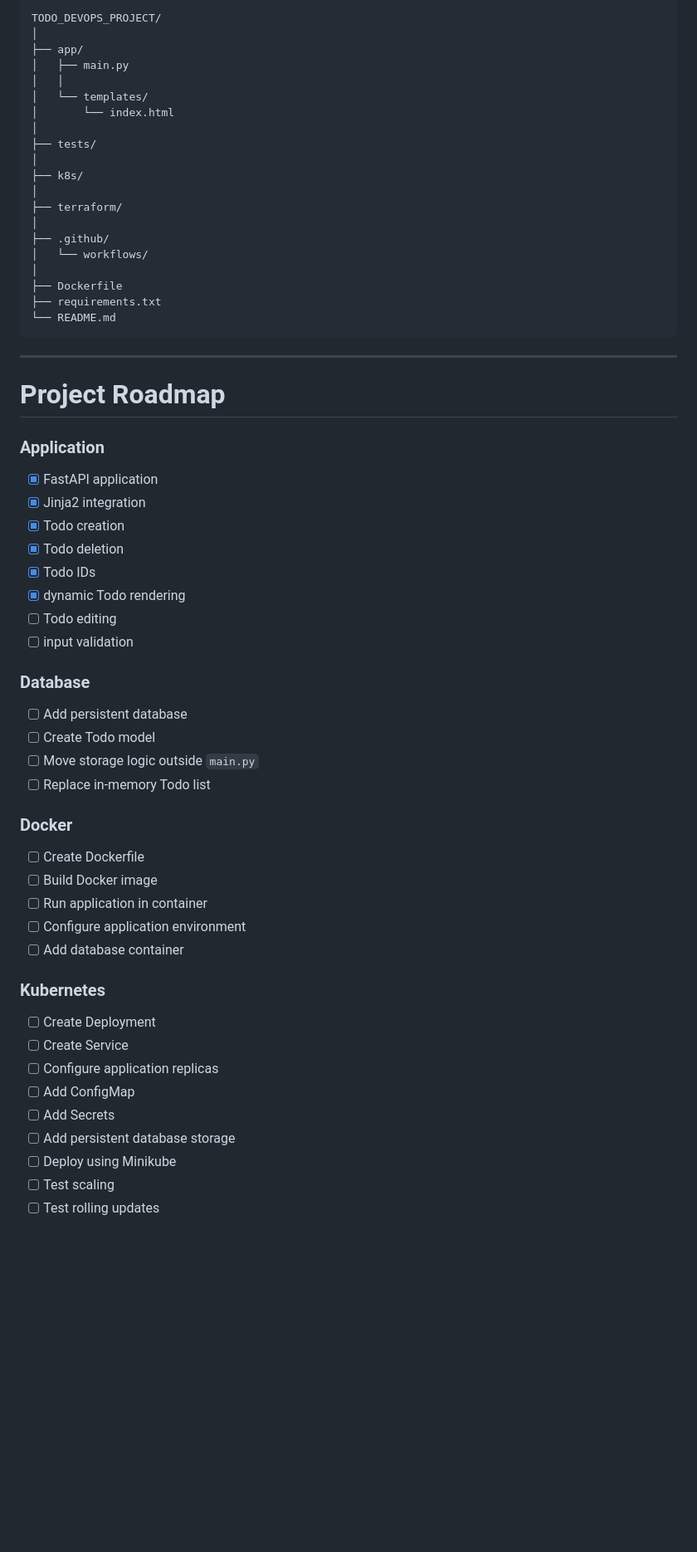
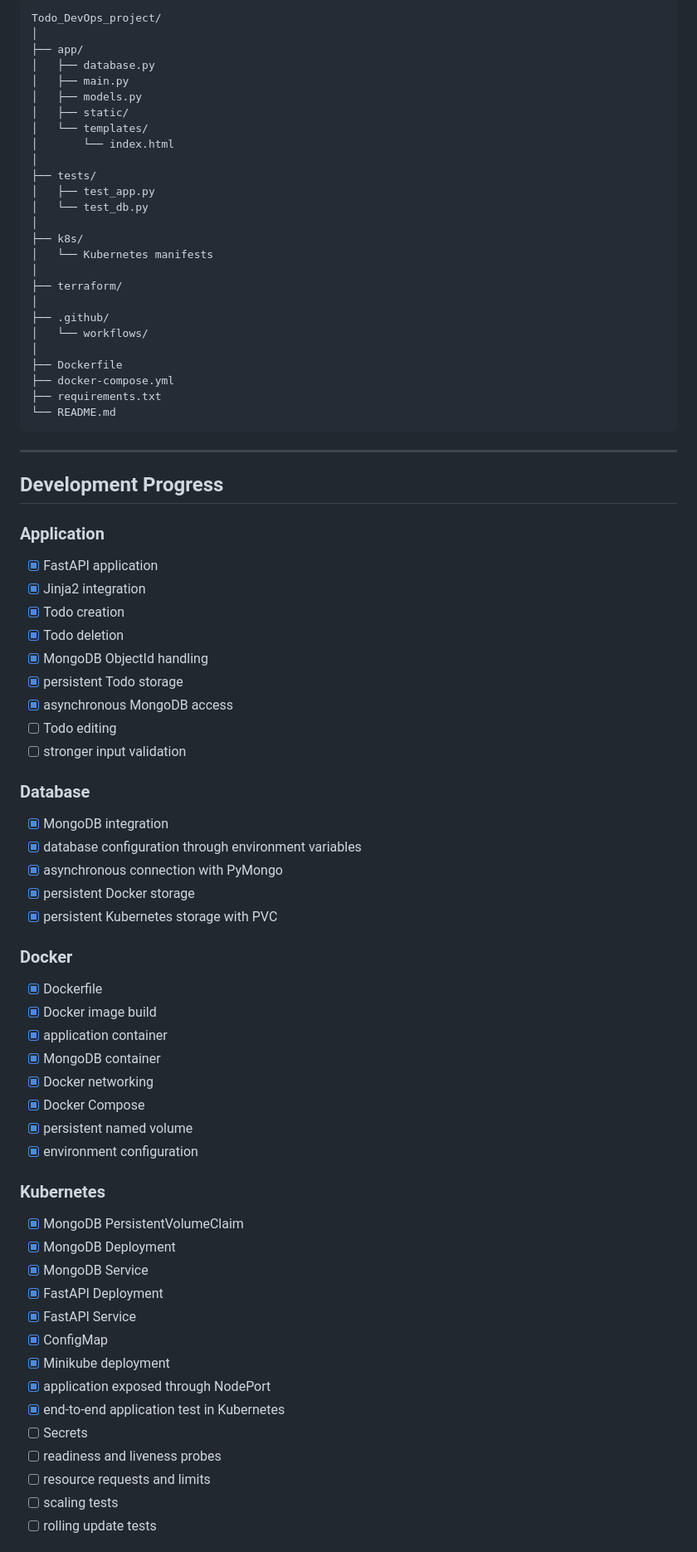
Before and after one commit to JakubSx01/Todo_DevOps_project, a Markdown page: README.md, the part around one of its changes. Shown at 83% size. Rendered like a GitHub page; blank space fills up the shorter version.

````diff
--- a/README.md
+++ b/README.md
@@ -366,16 +213,21 @@ flowchart LR
 
 ```text
-TODO_DEVOPS_PROJECT/
+Todo_DevOps_project/
 │
 ├── app/
+│   ├── database.py
 │   ├── main.py
-│   │
+│   ├── models.py
+│   ├── static/
 │   └── templates/
 │       └── index.html
 │
 ├── tests/
+│   ├── test_app.py
+│   └── test_db.py
 │
 ├── k8s/
+│   └── Kubernetes manifests
 │
 ├── terraform/
 │
@@ -383,48 +235,60 @@ TODO_DEVOPS_PROJECT/
 │   └── workflows/
 │
 ├── Dockerfile
+├── docker-compose.yml
 ├── requirements.txt
 └── README.md
 ```
 
 ---
 
-# Project Roadmap
+## Development Progress
 
 ### Application
 
-* [x] FastAPI application
-* [x] Jinja2 integration
-* [x] Todo creation
-* [x] Todo deletion
-* [x] Todo IDs
-* [x] dynamic Todo rendering
-* [ ] Todo editing
-* [ ] input validation
+- [x] FastAPI application
+- [x] Jinja2 integration
+- [x] Todo creation
+- [x] Todo deletion
+- [x] MongoDB ObjectId handling
+- [x] persistent Todo storage
+- [x] asynchronous MongoDB access
+- [ ] Todo editing
+- [ ] stronger input validation
 
 ### Database
 
-* [ ] Add persistent database
-* [ ] Create Todo model
-* [ ] Move storage logic outside `main.py`
-* [ ] Replace in-memory Todo list
+- [x] MongoDB integration
+- [x] database configuration through environment variables
+- [x] asynchronous connection with PyMongo
+- [x] persistent Docker storage
+- [x] persistent Kubernetes storage with PVC
 
 ### Docker
 
-* [ ] Create Dockerfile
-* [ ] Build Docker image
-* [ ] Run application in container
-* [ ] Configure application environment
-* [ ] Add database container
+- [x] Dockerfile
+- [x] Docker image build
+- [x] application container
+- [x] MongoDB container
+- [x] Docker networking
+- [x] Docker Compose
+- [x] persistent named volume
+- [x] environment configuration
 
 ### Kubernetes
 
-* [ ] Create Deployment
-* [ ] Create Service
-* [ ] Configure application replicas
-* [ ] Add ConfigMap
-* [ ] Add Secrets
-* [ ] Add persistent database storage
-* [ ] Deploy using Minikube
-* [ ] Test scaling
-* [ ] Test rolling updates
+- [x] MongoDB PersistentVolumeClaim
+- [x] MongoDB Deployment
+- [x] MongoDB Service
+- [x] FastAPI Deployment
+- [x] FastAPI Service
+- [x] ConfigMap
+- [x] Minikube deployment
+- [x] application exposed through NodePort
+- [x] end-to-end application test in Kubernetes
+- [ ] Secrets
+- [ ] readiness and liveness probes
+- [ ] resource requests and limits
+- [ ] scaling tests
+- [ ] rolling update tests
+
````
Also changed, not shown: other parts of README.md (+247 -322 lines).
